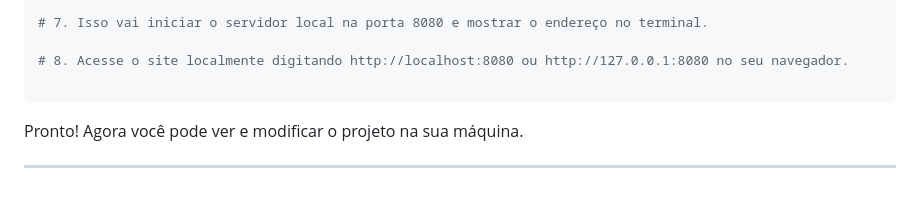
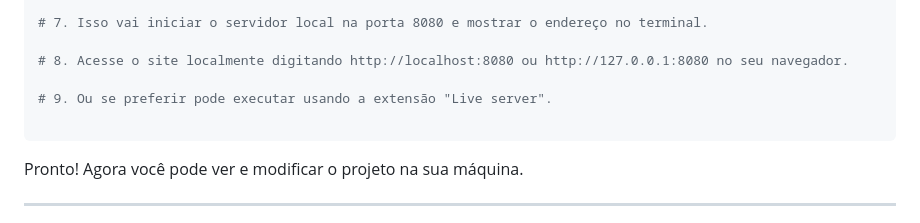
Before and after one commit to Paulo-Ricard0/Quiz-Baleias, a Markdown page: README.md, the part around the change. Drawn GitHub-style; blank space fills up the shorter version.

````diff
--- a/README.md
+++ b/README.md
@@ -132,6 +132,8 @@ npx http-server
 
 # 8. Acesse o site localmente digitando http://localhost:8080 ou http://127.0.0.1:8080 no seu navegador.
 
+# 9. Ou se preferir pode executar usando a extensão "Live server".
+
 ```
 
 Pronto! Agora você pode ver e modificar o projeto na sua máquina.
````
